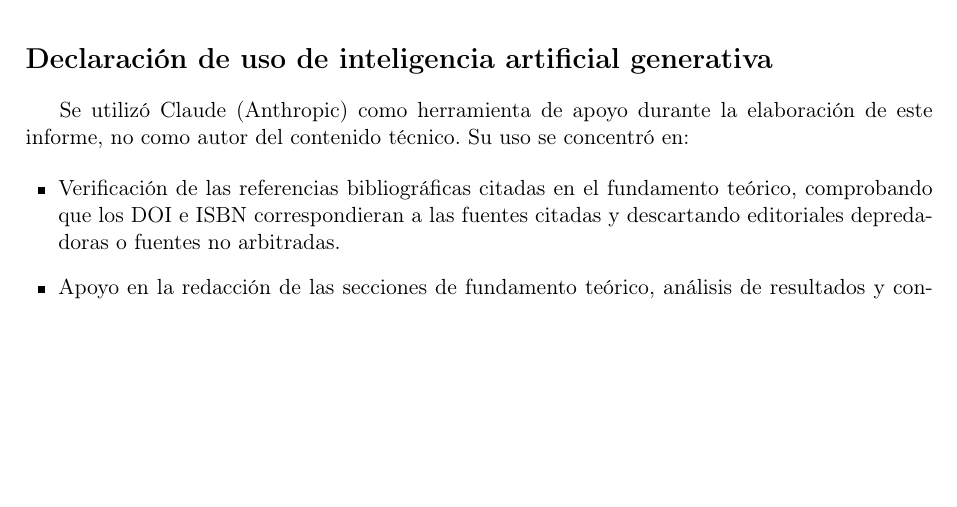
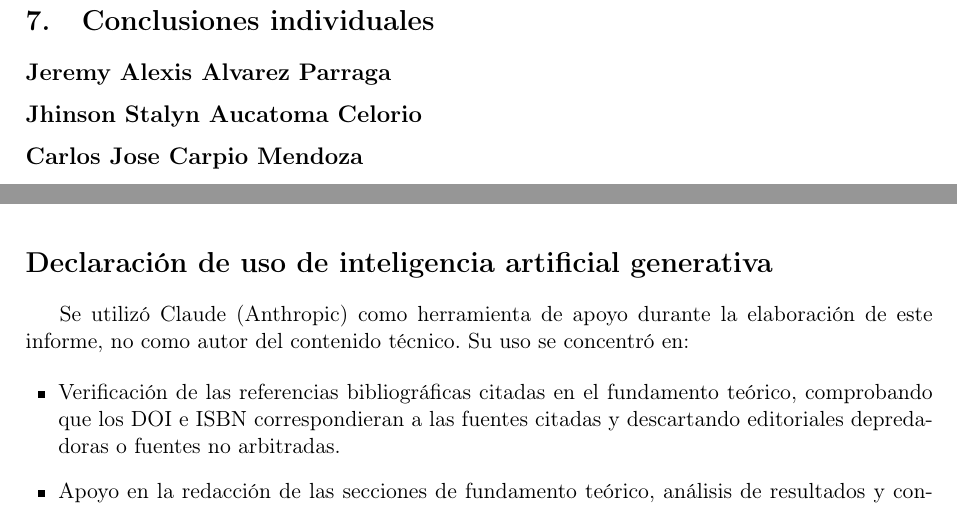
Before and after one commit to carlospatroner-boop/pe-u4-spark-Soporte-Tecnico-ISP, a LaTeX document (docs/PE_U4_Informe.tex): part of page 20 of 20 before the commit and two parts of pages 19 and 20 of 20 after it, the two joined at a grey line, cut at the place of the change, the shorter picture padded with empty space. Compiled offline with pdfLaTeX.

Commit message:
sección de Conclusiones individuales

```diff
--- a/docs/PE_U4_Informe.tex
+++ b/docs/PE_U4_Informe.tex
@@ -1129,6 +1129,22 @@ def medir(transformacion, func, reps=5, warmup=1, materialize=None):
     pasada sobre datasets de tamaño moderado, exactamente la asimetría que predice este
     razonamiento~\autocite{zaharia2012}.
 
+    \section{Conclusiones individuales}
+    \label{sec:conclusiones}
+
+    \subsection*{Jeremy Alexis Alvarez Parraga}
+
+    % Más de 150 palabras.
+
+
+    \subsection*{Jhinson Stalyn Aucatoma Celorio}
+
+    % Más de 150 palabras.
+
+    \subsection*{Carlos Jose Carpio Mendoza}
+
+    % Más de 150 palabras.
+
 % =============================================================================
     \newpage
     \printbibliography[title={Bibliografía}]
```
Also changed, not shown: docs/PE_U4_Informe.tex (2 more changed lines).
